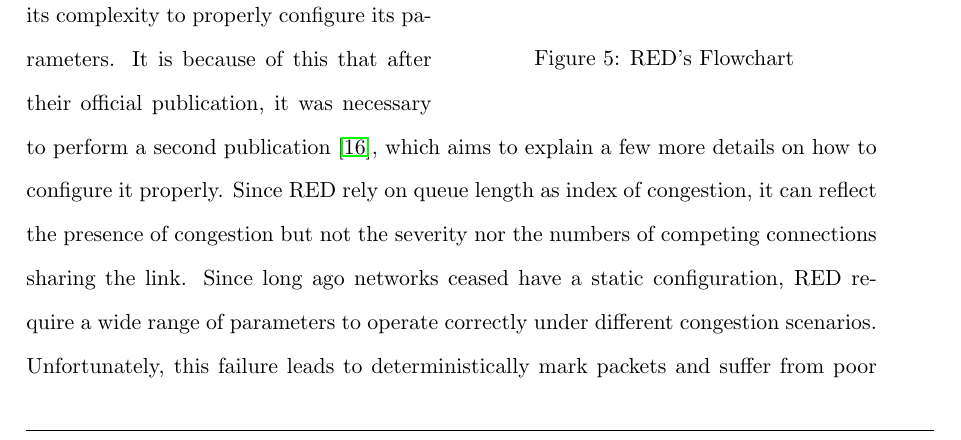
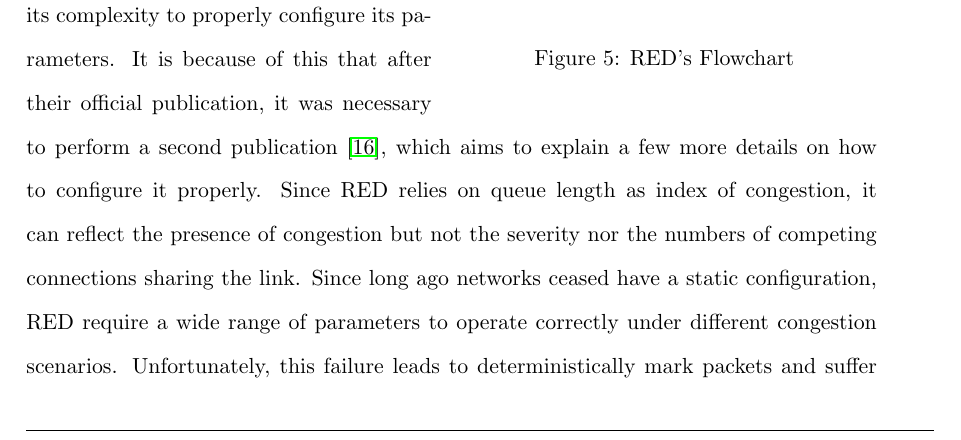
Before and after one commit to jscatala/Bufferbloat, a LaTeX document (StateofArt/memoria.tex, which reads StateofArt/src/aqm/red.tex): part of page 23 of 58, cut so that both start at the same text. Compiled offline with pdfLaTeX.

Commit message:
PATCHES/128

```diff
--- a/StateofArt/src/aqm/red.tex
+++ b/StateofArt/src/aqm/red.tex
@@ -35,7 +35,7 @@ decreasing their window at the same time.
 The most common criticism to RED is its complexity to properly configure its
 parameters. It is because of this that after their official publication, it
 was necessary to perform a second publication \cite{NotesRED}, which aims to
-explain a few more details on how to configure it properly. Since RED rely on
+explain a few more details on how to configure it properly. Since RED relies on
 queue length as index of congestion, it can reflect the presence of congestion
 but not the severity nor the numbers of competing connections sharing the
 link. Since long ago networks ceased have a static configuration, RED require
```
